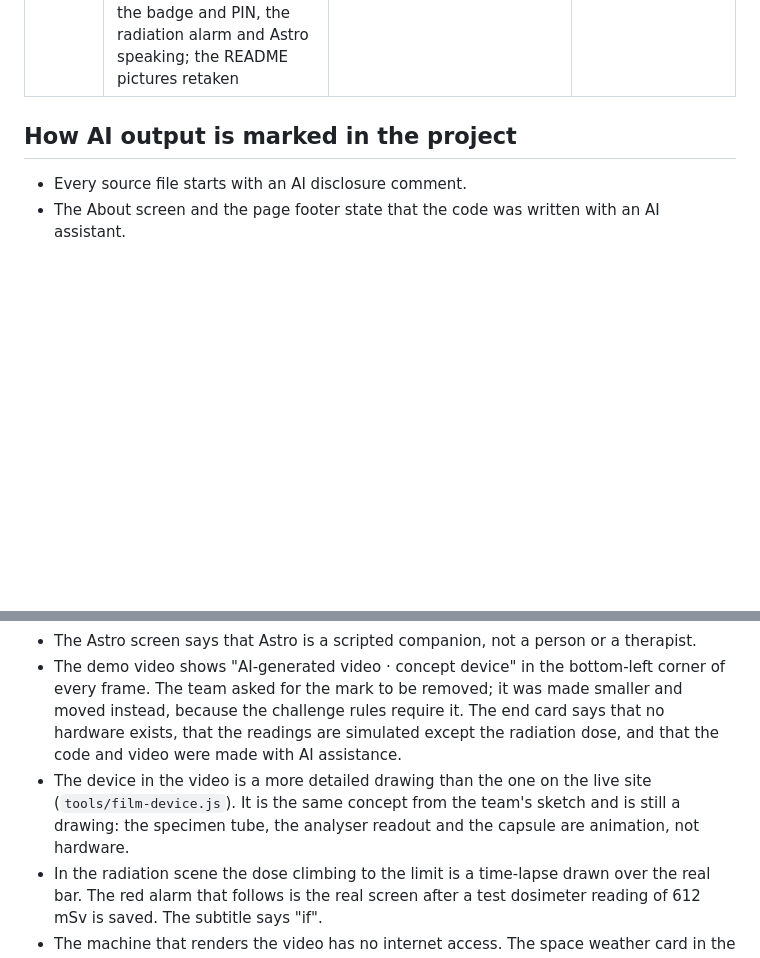
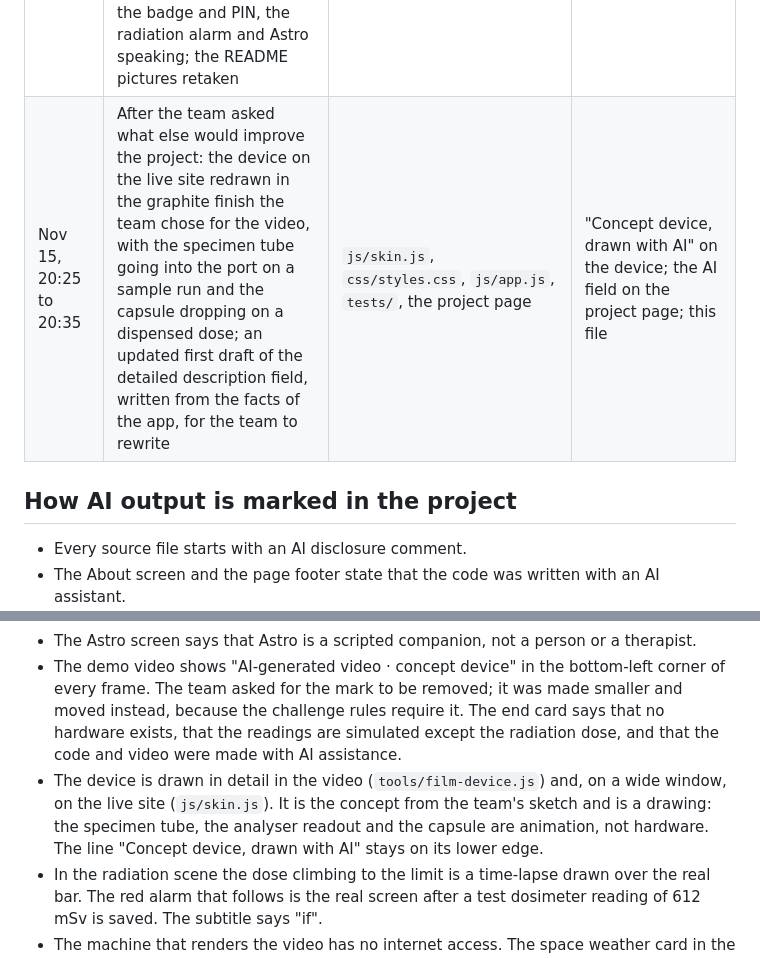
Before and after one commit to dhirajk8113/astro-health-companion, a Markdown page: AI-USE.md, 2 parts joined by grey strips. Drawn GitHub-style; blank space fills up the shorter version.

```diff
--- a/AI-USE.md
+++ b/AI-USE.md
@@ -71,6 +71,7 @@ Times are US Central.
 | Nov 15, 12:05 to 12:15 | Re-filmed the demo video with a sample-run scene, published it on the site, and added four screenshots and two sections (one case, feasibility) to the README | `tools/film-demo.py`, `media/`, `README.md`, the project demo link | An "AI-generated video" watermark on every frame; on-screen notes for the concept device, the simulated analysis and the recorded cabin values; a line under the screenshots; this log |
 | Nov 15, 15:35 to 16:00 | At the team's direction: look A on the home screen (an icon per reading, counts as symbols); the Space screen redrawn as graphics with a radiation bar against NASA's 600 mSv career limit that turns red at the limit; Astro as a speaking character with three looks, written-out replies and the tablet's own voice; a badge scan and PIN lock; the onboard kit as a plain list; per-screen demo notes removed | `js/views.js`, `js/app.js`, `js/voice.js`, `js/lib/icons.js`, `js/lib/persona.js`, `js/lib/lock.js`, `css/styles.css`, `index.html`, `tests/` | Disclosure comment in each file; "Drawn with AI" under Astro's character and sprite; "Concept device, drawn with AI" on the device; the "Demo data" label in the header; the About screen |
 | Nov 15, 16:00 to 16:15 | At the team's direction, a more detailed drawing of the concept device for the video in three finishes (graphite, aluminium, white), with a specimen tube that goes into the sample port and a capsule that drops into the cup; new scenes for the badge and PIN, the radiation alarm and Astro speaking; the README pictures retaken | `tools/film-device.js`, `tools/film-demo.py`, `media/` | "AI-generated video · concept device" in the corner of every frame; the end card; this file |
+| Nov 15, 20:25 to 20:35 | After the team asked what else would improve the project: the device on the live site redrawn in the graphite finish the team chose for the video, with the specimen tube going into the port on a sample run and the capsule dropping on a dispensed dose; an updated first draft of the detailed description field, written from the facts of the app, for the team to rewrite | `js/skin.js`, `css/styles.css`, `js/app.js`, `tests/`, the project page | "Concept device, drawn with AI" on the device; the AI field on the project page; this file |
 
 ## How AI output is marked in the project
 
@@ -83,7 +84,7 @@ Times are US Central.
 - The badge scan is simulated; the About screen says so, and says that the lock does not encrypt the stored record.
 - The Astro screen says that Astro is a scripted companion, not a person or a therapist.
 - The demo video shows "AI-generated video · concept device" in the bottom-left corner of every frame. The team asked for the mark to be removed; it was made smaller and moved instead, because the challenge rules require it. The end card says that no hardware exists, that the readings are simulated except the radiation dose, and that the code and video were made with AI assistance.
-- The device in the video is a more detailed drawing than the one on the live site (`tools/film-device.js`). It is the same concept from the team's sketch and is still a drawing: the specimen tube, the analyser readout and the capsule are animation, not hardware.
+- The device is drawn in detail in the video (`tools/film-device.js`) and, on a wide window, on the live site (`js/skin.js`). It is the concept from the team's sketch and is a drawing: the specimen tube, the analyser readout and the capsule are animation, not hardware. The line "Concept device, drawn with AI" stays on its lower edge.
 - In the radiation scene the dose climbing to the limit is a time-lapse drawn over the real bar. The red alarm that follows is the real screen after a test dosimeter reading of 612 mSv is saved. The subtitle says "if".
 - The machine that renders the video has no internet access. The space weather card in the video and in the README picture therefore replays the records NASA DONKI returned on the deployed site at 22:03 UTC on 15 Nov 2026. The video no longer shows the ISS cabin readings.
 - The pictures in the README are of the running app, taken by a script, with the same replayed space weather records.
```
Also changed, not shown: README.md (+3 -2 lines), media/astro.jpg, media/home.jpg, media/sample.jpg, media/space.jpg, 5 other files.
